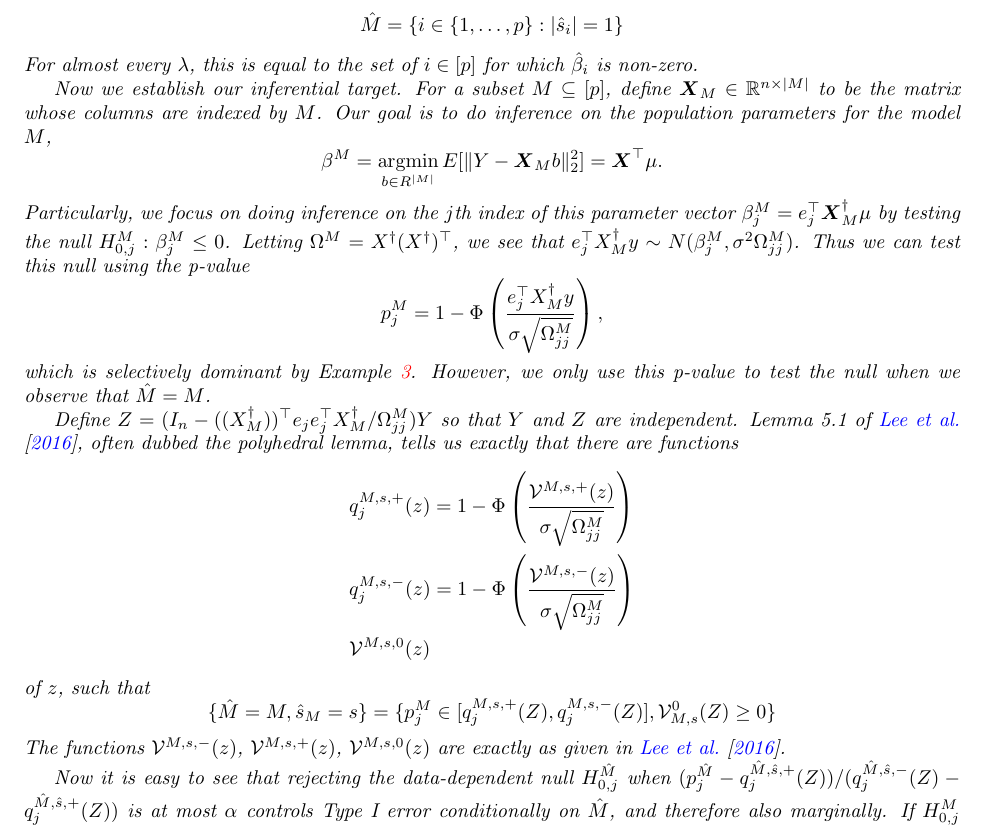
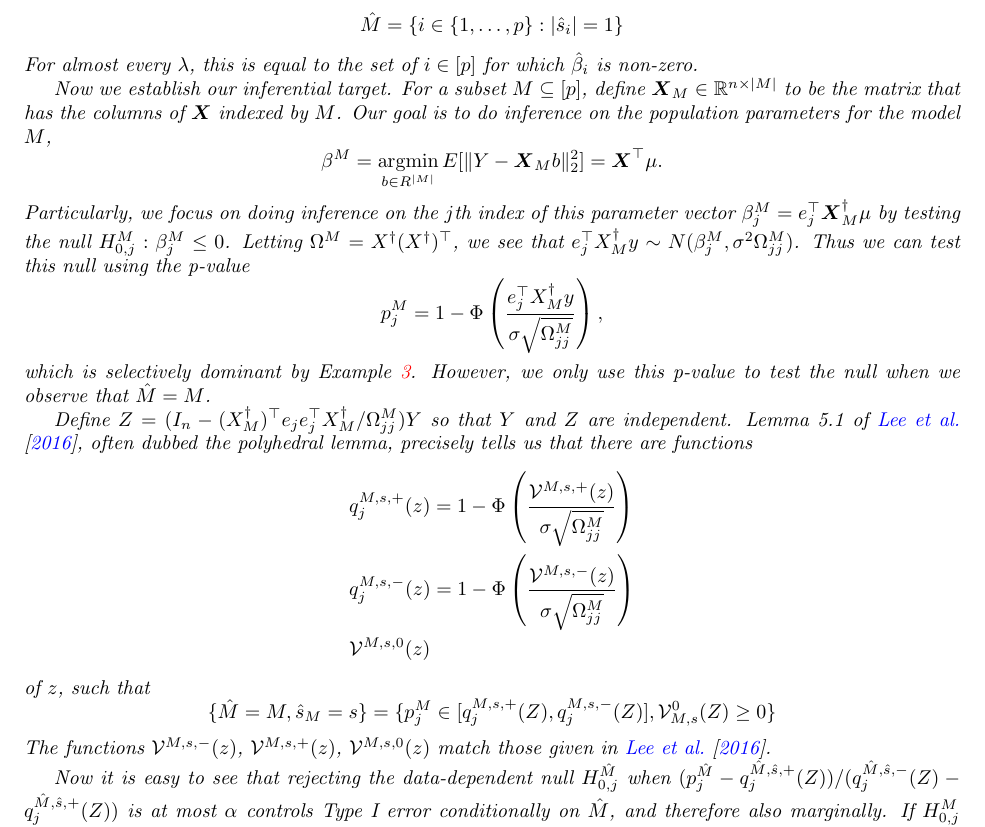
Before and after one commit to AnavSood/seldom, a LaTeX paper (arxiv.tex): part of page 26 of 54, cut so that both start at the same text. Compiled offline with pdfLaTeX.

Commit message:
small edits on lasso example

```diff
--- a/arxiv.tex
+++ b/arxiv.tex
@@ -876,7 +876,7 @@ In the below example, we freely refer to results from \cite{Lee2016}.
     For almost every $\lambda$, this is equal to the set of $i \in [p]$ for which $\hat{\beta}_i$ is non-zero.
 
 
-    Now we establish our inferential target. For a subset $M \subseteq [p]$, define $\X_M \in \R^{n \times |M|}$ to be the matrix whose columns are indexed by $M$. Our goal is to do inference on the population parameters for the model $M$,
+    Now we establish our inferential target. For a subset $M \subseteq [p]$, define $\X_M \in \R^{n \times |M|}$ to be the matrix that has the columns of $\X$ indexed by $M$. Our goal is to do inference on the population parameters for the model $M$,
     \begin{equation*}
         \beta^M = \argmin_{b \in R^{|M|}} E[ \|Y - \X_M b \|^2_2] = \X^{\top} \mu.
     \end{equation*}
@@ -886,7 +886,7 @@ In the below example, we freely refer to results from \cite{Lee2016}.
     \end{equation*}
     which is selectively dominant by \Cref{exm:mlr}. However, we only use this p-value to test the null when we observe that $\hat{M} = M$.
 
-    Define $Z = (I_n - ((X_M^{\dagger}))^{\top}e_je_j^{\top} X_M^{\dagger}/\Omega^M_{jj}) Y  $ so that $Y$ and $Z$ are independent. Lemma 5.1 of \cite{Lee2016}, often dubbed the polyhedral lemma, tells us exactly that there are functions
+    Define $Z = (I_n - (X_M^{\dagger})^{\top}e_je_j^{\top} X_M^{\dagger}/\Omega^M_{jj}) Y  $ so that $Y$ and $Z$ are independent. Lemma 5.1 of \cite{Lee2016}, often dubbed the polyhedral lemma, precisely tells us that there are functions
     \begin{align*}
         &q_j^{M, s, +}(z) = 1 - \Phi\left( \frac{\mathcal{V}^{M, s, +}(z)}{\sigma \sqrt{\Omega^M_{jj}}}\right) \\
         &q_j^{M, s, -}(z) = 1 - \Phi\left( \frac{\mathcal{V}^{M, s, -}(z)}{\sigma \sqrt{\Omega^M_{jj}}}\right) \\
@@ -896,7 +896,7 @@ In the below example, we freely refer to results from \cite{Lee2016}.
     \begin{equation*}
         \{\hat{M} = M, \hat{s}_M = s \} = \{ p^{M}_j \in [q_j^{M, s, +}(Z), q_j^{M, s, -}(Z)],   \mathcal{V}_{M, s}^0(Z)\geq 0\}
     \end{equation*}
-    The functions $\mathcal{V}^{M, s, -}(z)$, $\mathcal{V}^{M, s, +}(z)$, $\mathcal{V}^{M, s, 0}(z)$ are exactly as given in \cite{Lee2016}.
+    The functions $\mathcal{V}^{M, s, -}(z)$, $\mathcal{V}^{M, s, +}(z)$, $\mathcal{V}^{M, s, 0}(z)$ match those given in \cite{Lee2016}.
 
     Now it is easy to see that rejecting the data-dependent null  $H_{0, j}^{\hat{M}}$ when $ (p^{\hat{M}}_j - q_j^{\hat{M}, \hat{s}, +}(Z))/(q_j^{\hat{M}, \hat{s}, -}(Z) - q_j^{\hat{M}, \hat{s}, +}(Z))$ is at most $\alpha$ controls Type I error conditionally on $\hat{M}$, and therefore also marginally. If $H_{0, j}^{M}$ is false, then trivially $P(\text{falsely reject } H_{0, j}^{\hat{M}} | \hat{M} = M, \hat{s}_M = s) = 0 \leq \alpha $. For the case that $H_{0, j}^M$ is true, the selection event $ \hat{M} = M$ and $\hat{s}_M = s$ is the same as selecting $p^M_j$ for inference in \eqref{eq:lasso_error_control}, so
     \begin{align*}
```
Also changed, not shown: arxiv.pdf, arxiv.tex (4 more changed lines).
